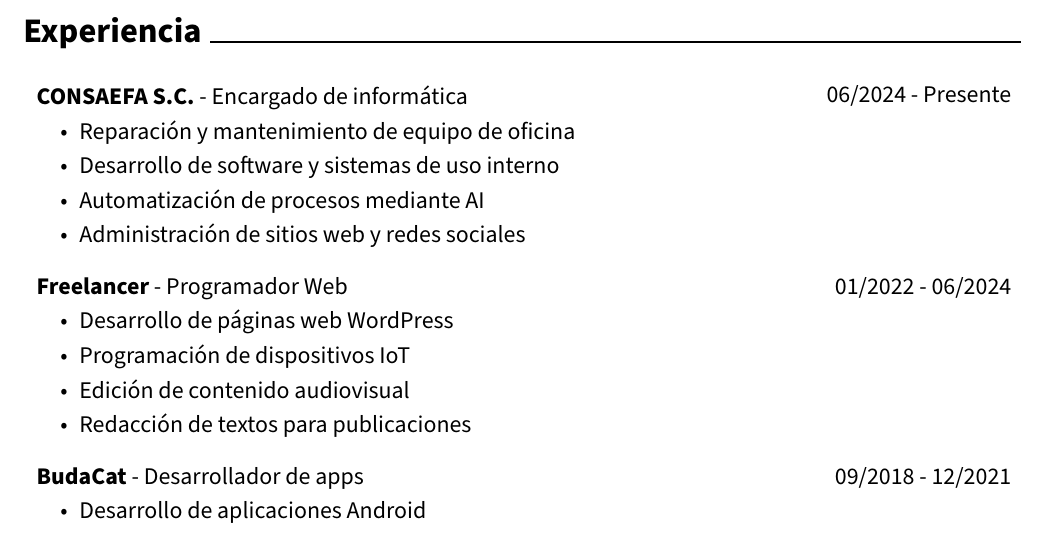
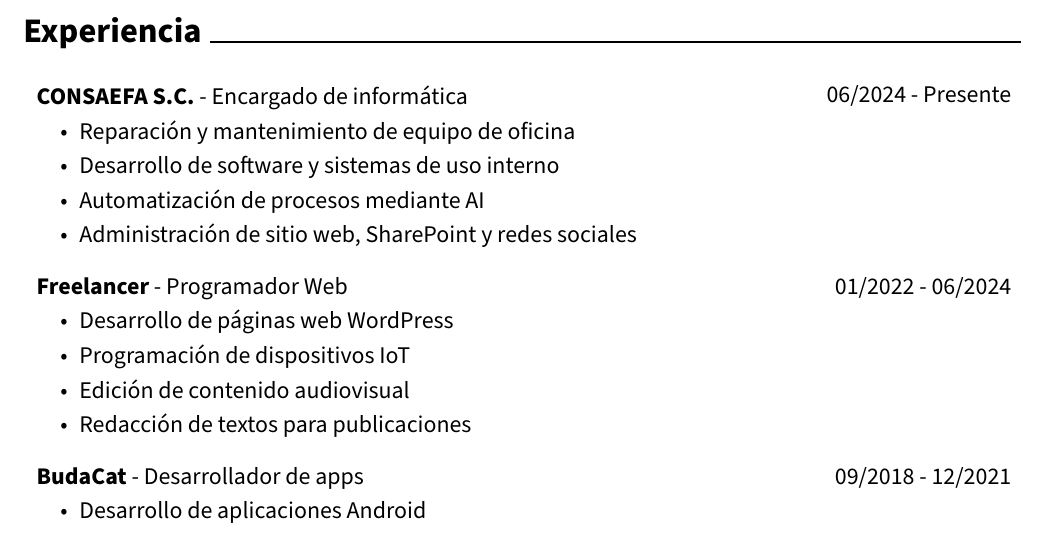
Before and after one commit to antruc/antruc.github.io, a LaTeX CV (dist/cv.tex): part of the page, cut so that both start at the same text. Compiled offline with pdfLaTeX.

Commit message:
Update resume

```diff
--- a/dist/cv.tex
+++ b/dist/cv.tex
@@ -176,7 +176,7 @@
         \item Reparación y mantenimiento de equipo de oficina
         \item Desarrollo de software y sistemas de uso interno
         \item Automatización de procesos mediante AI
-        \item Administración de sitios web y redes sociales
+        \item Administración de sitio web, SharePoint y redes sociales
     \end{highlights}
 \end{twocolentry}
 
```
Also changed, not shown: dist/cv.pdf, 2 other files.
